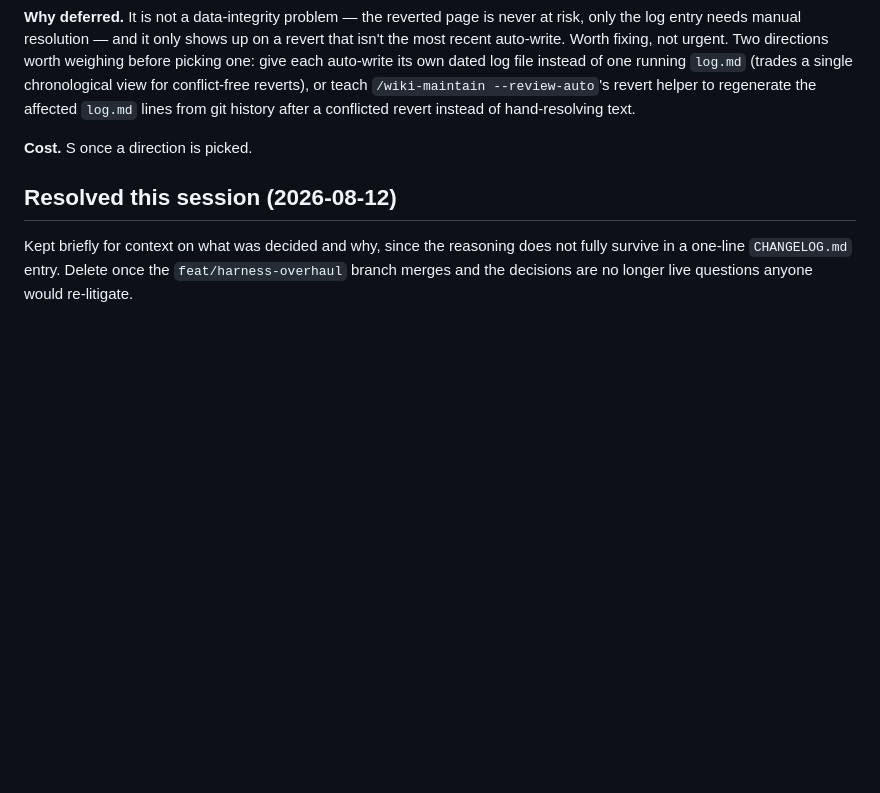
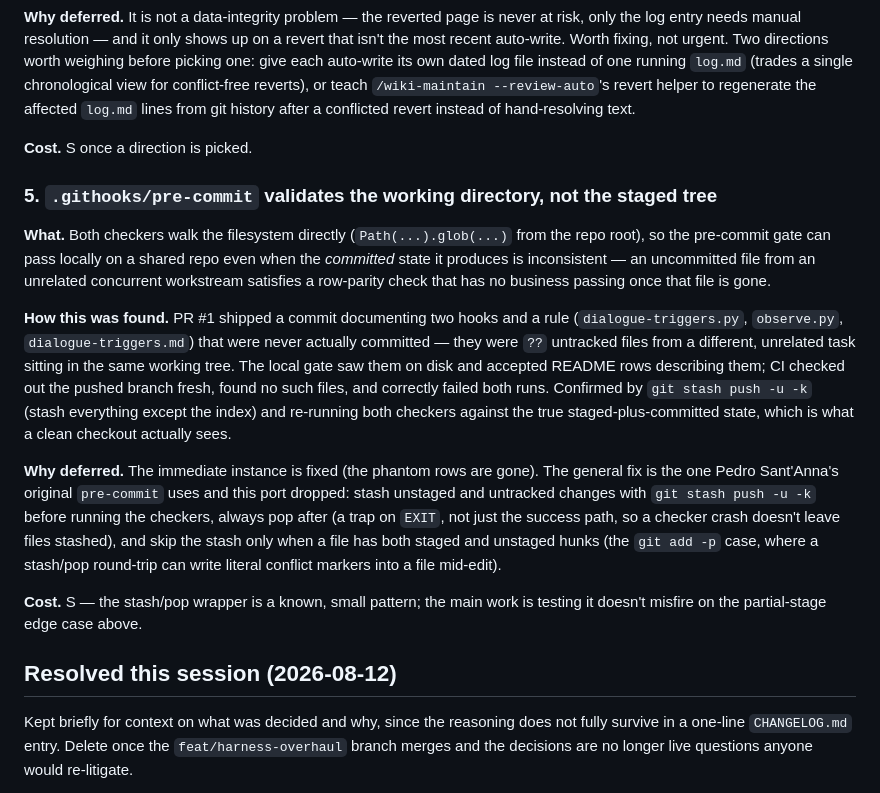
Before and after one commit to svwangenheim/research-os, a Markdown page: BACKLOG.md, the part around the change. Rendered like a GitHub page; blank space fills up the shorter version.

Commit message:
fix(ci): remove README rows for hooks that were never committed
The last commit documented dialogue-triggers.py, observe.py, and
dialogue-triggers.md as if they shipped in this branch. They didn't - they
were (and, as of this commit, still are) uncommitted local files from an
unrelated concurrent workstream. check_surface_sync.py reads the filesystem
directly, so it saw those files on disk and accepted the rows; CI checks out
a clean copy of the pushed branch and correctly found nothing there, failing
both runs.

Verified against the true committed-plus-staged state, matching what CI
actually sees: stash everything unstaged/untracked, run both checkers, then
commit while still stashed so the pre-commit hook itself sees the same clean
tree. 20 rules, 13 hooks, both PASS.

Records the general lesson in BACKLOG.md: the pre-commit hook validates the
working directory, not the staged tree, which is exactly backwards on a
shared repo with concurrent workstreams. Pedro Sant'Anna's original
pre-commit stashes unstaged/untracked changes before running the checkers;
this port dropped that.

```diff
--- a/BACKLOG.md
+++ b/BACKLOG.md
@@ -74,6 +74,36 @@ git history after a conflicted revert instead of hand-resolving text.
 
 **Cost.** S once a direction is picked.
 
+### 5. `.githooks/pre-commit` validates the working directory, not the staged tree
+
+**What.** Both checkers walk the filesystem directly (`Path(...).glob(...)`
+from the repo root), so the pre-commit gate can pass locally on a shared
+repo even when the *committed* state it produces is inconsistent — an
+uncommitted file from an unrelated concurrent workstream satisfies a
+row-parity check that has no business passing once that file is gone.
+
+**How this was found.** PR #1 shipped a commit documenting two hooks and a
+rule (`dialogue-triggers.py`, `observe.py`, `dialogue-triggers.md`) that were
+never actually committed — they were `??` untracked files from a different,
+unrelated task sitting in the same working tree. The local gate saw them on
+disk and accepted README rows describing them; CI checked out the pushed
+branch fresh, found no such files, and correctly failed both runs. Confirmed
+by `git stash push -u -k` (stash everything except the index) and re-running
+both checkers against the true staged-plus-committed state, which is what a
+clean checkout actually sees.
+
+**Why deferred.** The immediate instance is fixed (the phantom rows are
+gone). The general fix is the one Pedro Sant'Anna's original `pre-commit`
+uses and this port dropped: stash unstaged and untracked changes with
+`git stash push -u -k` before running the checkers, always pop after (a
+trap on `EXIT`, not just the success path, so a checker crash doesn't leave
+files stashed), and skip the stash only when a file has both staged and
+unstaged hunks (the `git add -p` case, where a stash/pop round-trip can
+write literal conflict markers into a file mid-edit).
+
+**Cost.** S — the stash/pop wrapper is a known, small pattern; the main work
+is testing it doesn't misfire on the partial-stage edge case above.
+
 ## Resolved this session (2026-08-12)
 
 Kept briefly for context on what was decided and why, since the reasoning
```
Also changed, not shown: 2 other files.
